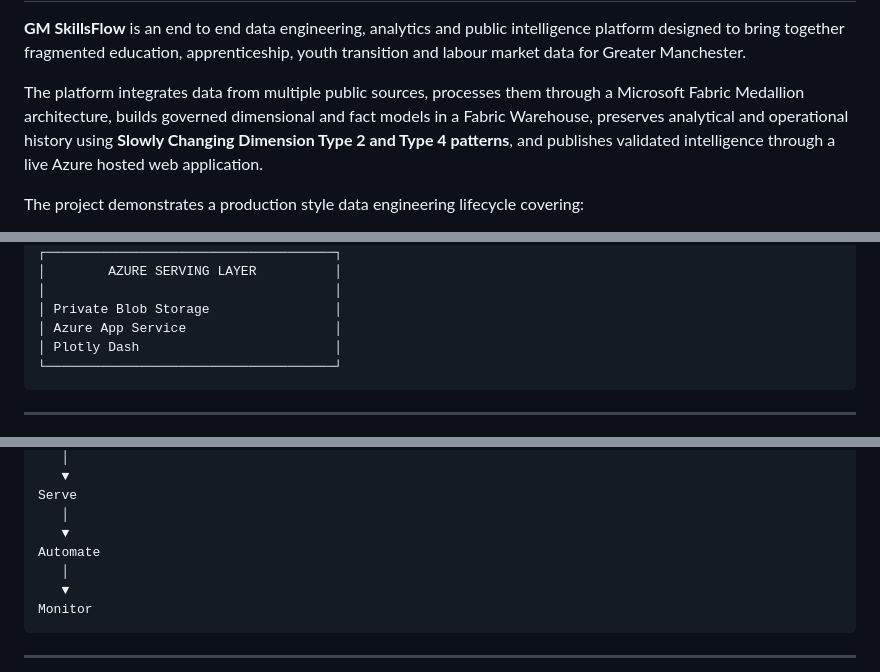
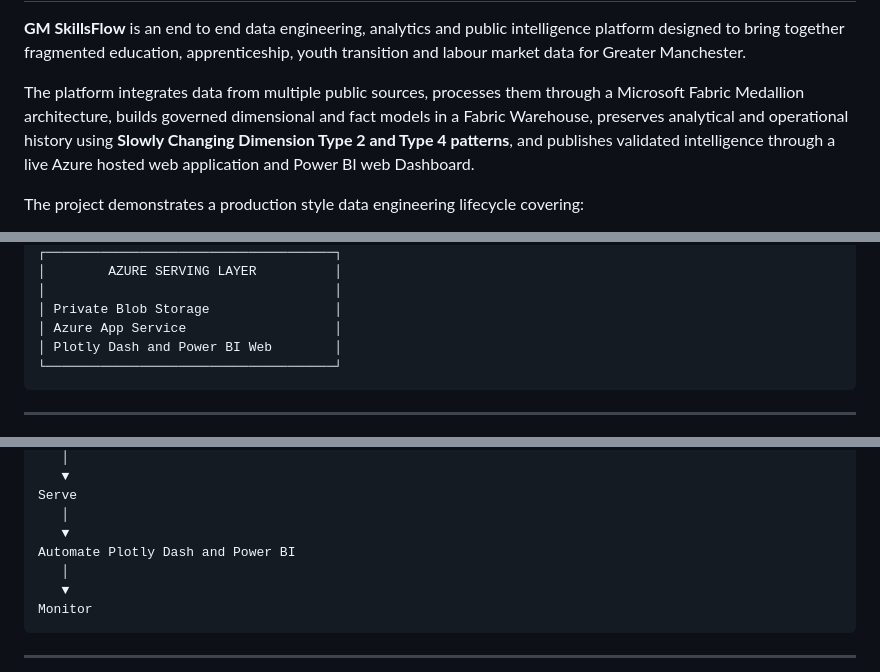
Before and after one commit to kamilkenny/greater-manchester-skills-opportunity-intelligence, a Markdown page: README.md, 3 parts joined by grey strips. GitHub-like rendering.

Commit message:
Update README to include Power BI Dashboard
Added Power BI Web Dashboard integration details to the README.

````diff
--- a/README.md
+++ b/README.md
@@ -7,7 +7,7 @@
 
 **GM SkillsFlow** is an end to end data engineering, analytics and public intelligence platform designed to bring together fragmented education, apprenticeship, youth transition and labour market data for Greater Manchester.
 
-The platform integrates data from multiple public sources, processes them through a Microsoft Fabric Medallion architecture, builds governed dimensional and fact models in a Fabric Warehouse, preserves analytical and operational history using **Slowly Changing Dimension Type 2 and Type 4 patterns**, and publishes validated intelligence through a live Azure hosted web application.
+The platform integrates data from multiple public sources, processes them through a Microsoft Fabric Medallion architecture, builds governed dimensional and fact models in a Fabric Warehouse, preserves analytical and operational history using **Slowly Changing Dimension Type 2 and Type 4 patterns**, and publishes validated intelligence through a live Azure hosted web application and Power BI web Dashboard.
 
 The project demonstrates a production style data engineering lifecycle covering:
 
@@ -195,7 +197,7 @@ This prevents the public dashboard from depending directly on operational source
 │                                     │
 │ Private Blob Storage                │
 │ Azure App Service                   │
-│ Plotly Dash                         │
+│ Plotly Dash and Power BI Web        │
 └─────────────────────────────────────┘
 ```
 
@@ -1363,7 +1366,7 @@ Publish
 Serve
    │
    ▼
-Automate
+Automate Plotly Dash and Power BI
    │
    ▼
 Monitor
````
Also changed, not shown: other parts of README.md (+3 -0 lines).
